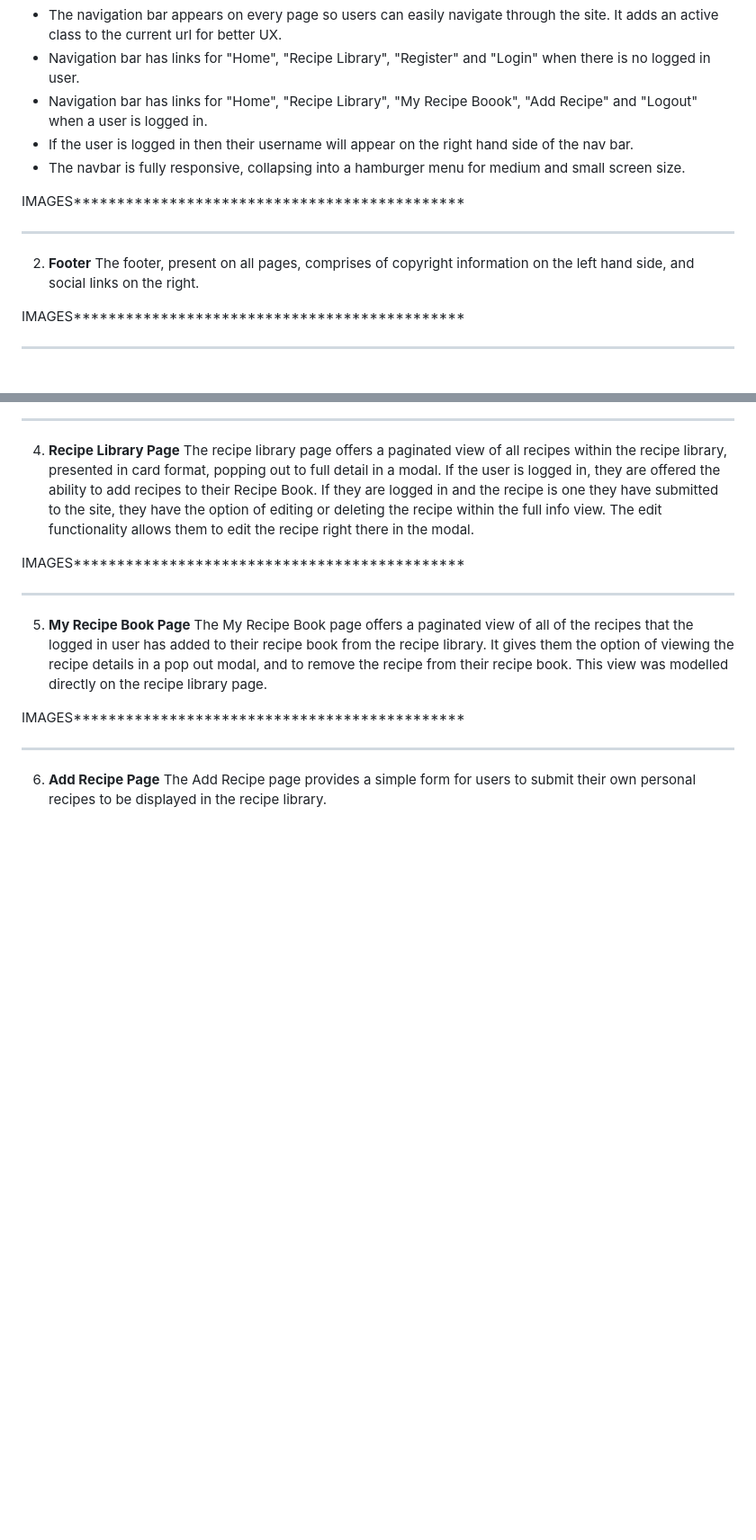
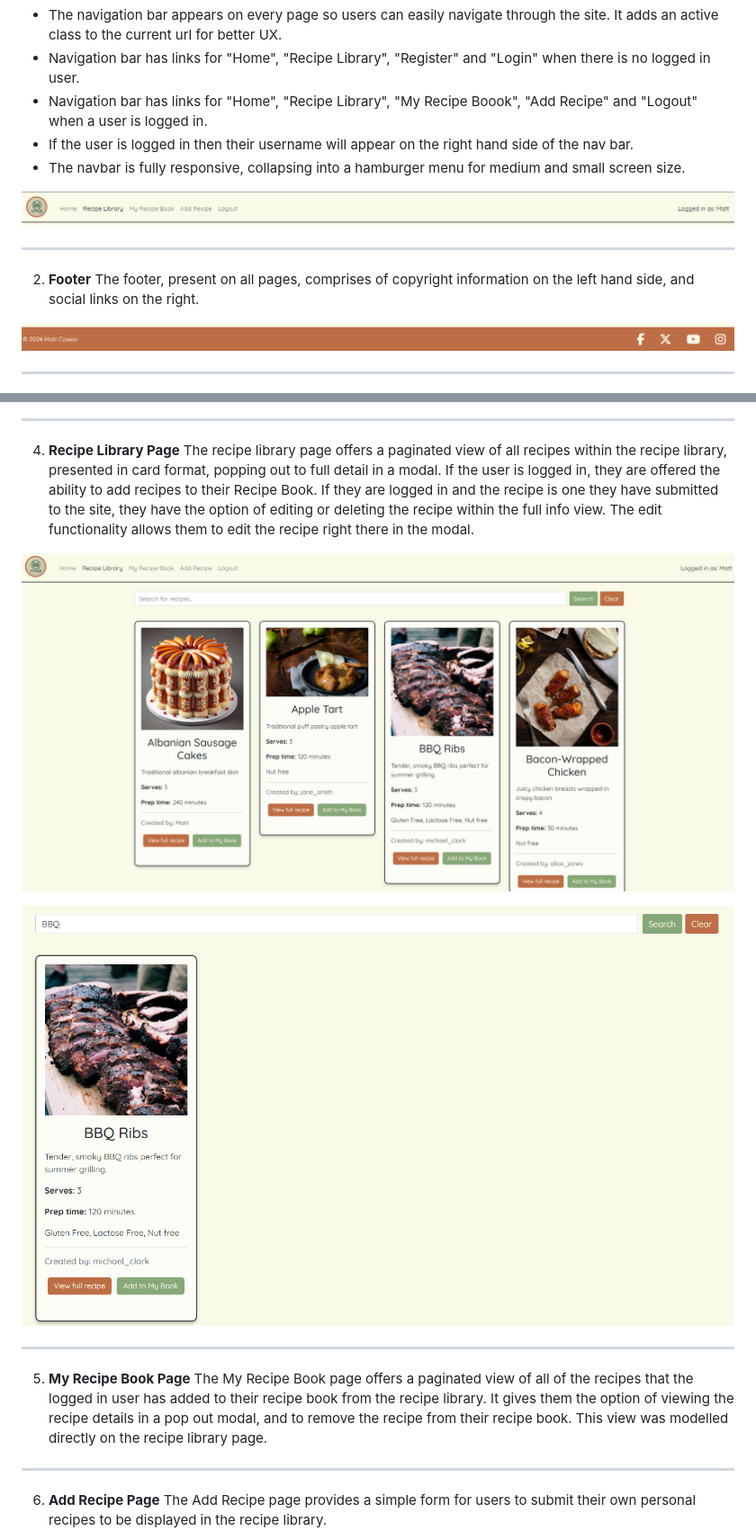
Before and after one commit to Matt-Cowen/Vittler, a Markdown page: README.md, 2 parts joined by grey strips. Shown: that part at 90% size. Drawn GitHub-style; blank space fills up the shorter version.

```diff
--- a/README.md
+++ b/README.md
@@ -108,14 +108,14 @@ IMAGES*********************************************
 - The navbar is fully responsive, collapsing into a hamburger menu for medium and small screen size.
 
 
-IMAGES*********************************************
+![NavBar](/static/images/readme/navbar.png)
 
 ---
 
 2. **Footer**
 The footer, present on all pages, comprises of copyright information on the left hand side, and social links on the right.
 
-IMAGES*********************************************
+![Footer](/static/images/readme/footer.png)
 
 ---
 
@@ -129,15 +131,15 @@ IMAGES*********************************************
 4. **Recipe Library Page**
 The recipe library page offers a paginated view of all recipes within the recipe library, presented in card format, popping out to full detail in a modal. If the user is logged in, they are offered the ability to add recipes to their Recipe Book. If they are logged in and the recipe is one they have submitted to the site, they have the option of editing or deleting the recipe within the full info view. The edit functionality allows them to edit the recipe right there in the modal.
 
-IMAGES*********************************************
+![Recipe Library Page](/static/images/readme/recipelibrary.png)
+
+![Recipe Library Search](/static/images/readme/recipesearch.png)
 
 ---
 
 5. **My Recipe Book Page**
 The My Recipe Book page offers a paginated view of all of the recipes that the logged in user has added to their recipe book from the recipe library. It gives them the option of viewing the recipe details in a pop out modal, and to remove the recipe from their recipe book. This view was modelled directly on the recipe library page.
 
-IMAGES*********************************************
-
 ---
 
 6. **Add Recipe Page**
```
Also changed, not shown: other parts of README.md (+15 -15 lines).
